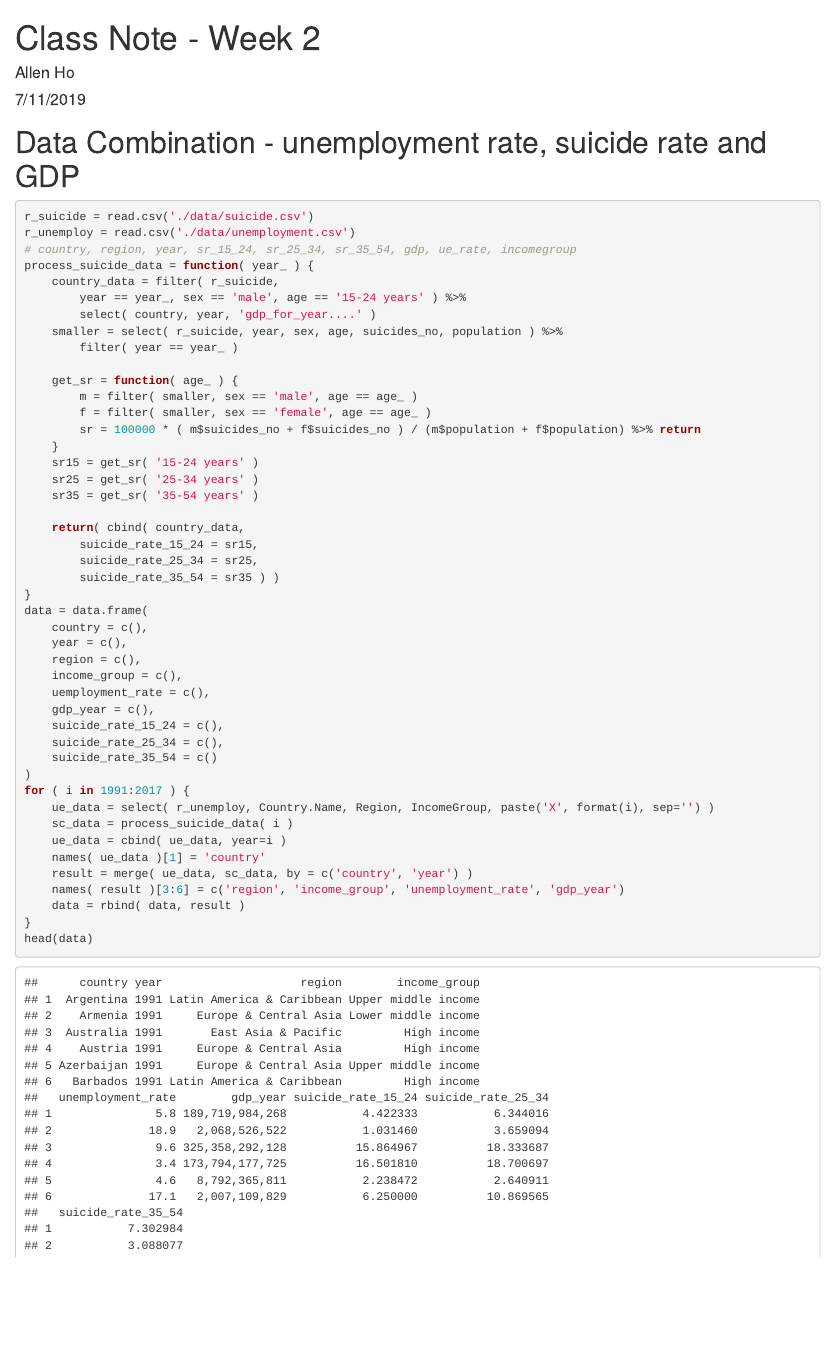
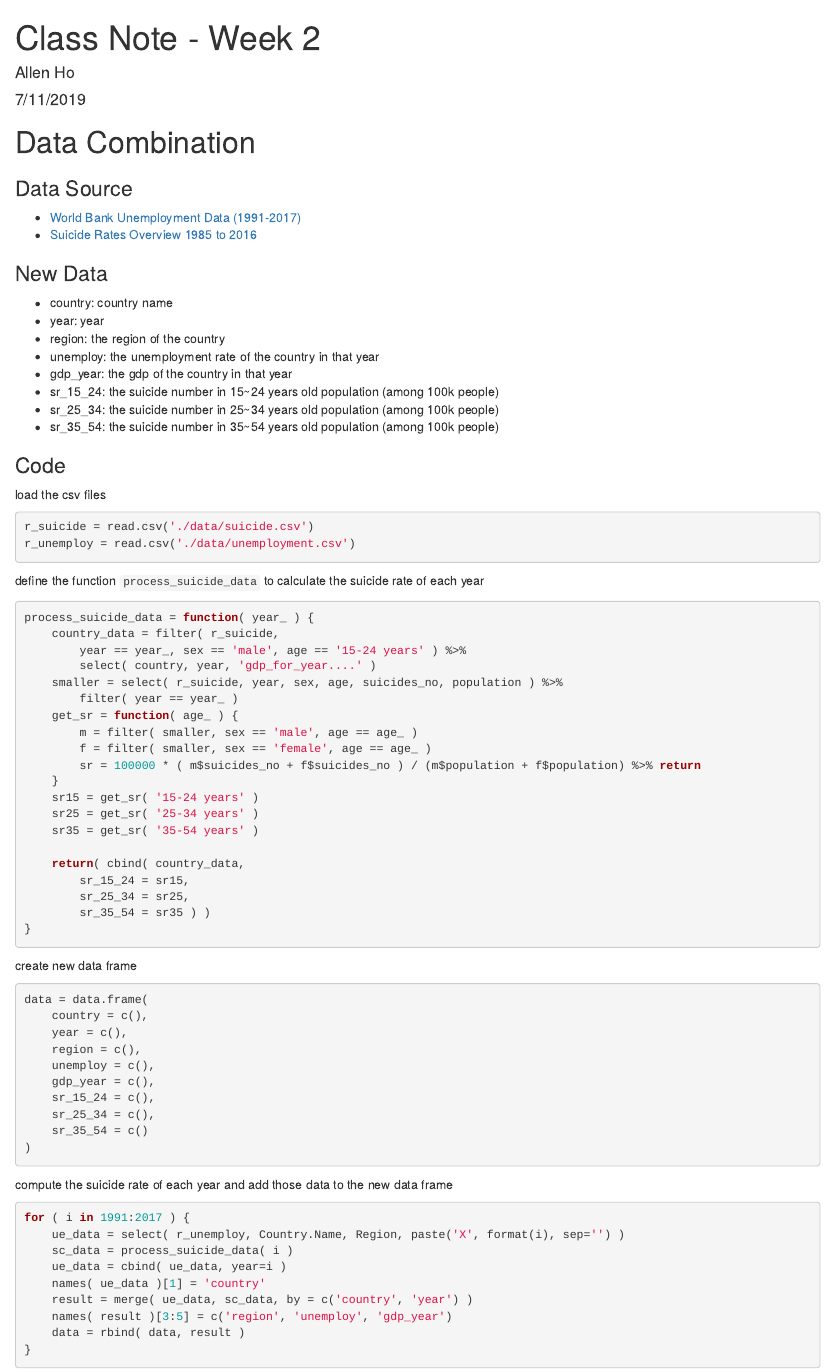
Before and after one commit to allen1236/data-science-programming, an R Markdown document (w2/w2_class.Rmd): the page in a window 1100 px wide, from its top. The pictures show the output file w2/w2_class.html that the author committed with the source, opened offline.

Commit message:
update the description

````diff
--- a/w2/w2_class.Rmd
+++ b/w2/w2_class.Rmd
@@ -13,10 +13,34 @@ setwd('~/Documents/DSP/Data_Science_Programming/w2/')
 
 # Data Combination
 
-```{r data combine}
+### Data Source
+
+- [World Bank Unemployment Data (1991-2017)](https://www.kaggle.com/uddipta/world-bank-unemployment-data-19912017/version/1 )
+- [Suicide Rates Overview 1985 to 2016](https://www.kaggle.com/russellyates88/suicide-rates-overview-1985-to-2016)
+
+### New Data
+
+- country: country name
+- year: year
+- region: the region of the country
+- unemploy: the unemployment rate of the country in that year
+- gdp_year: the gdp of the country in that year
+- sr_15_24: the suicide number in 15~24 years old population (among 100k people)
+- sr_25_34: the suicide number in 25~34 years old population (among 100k people)
+- sr_35_54: the suicide number in 35~54 years old population (among 100k people)
+
+### Code
+
+load the csv files
+
+```{r load data}
 r_suicide = read.csv('./data/suicide.csv')
 r_unemploy = read.csv('./data/unemployment.csv')
-# country, region, year, sr_15_24, sr_25_34, sr_35_54, gdp, ue_rate, incomegroup
+```
+
+define the function `process_suicide_data` to calculate the suicide rate of each year
+
+```{r}
 process_suicide_data = function( year_ ) {
     country_data = filter( r_suicide,
         year == year_, sex == 'male', age == '15-24 years' ) %>%
@@ -33,27 +57,34 @@ process_suicide_data = function( year_ ) {
     sr35 = get_sr( '35-54 years' )
 
     return( cbind( country_data,
-        suicide_rate_15_24 = sr15,
-        suicide_rate_25_34 = sr25,
-        suicide_rate_35_54 = sr35 ) )
+        sr_15_24 = sr15,
+        sr_25_34 = sr25,
+        sr_35_54 = sr35 ) )
 }
+```
+
+create new data frame
+
+```{r}
 data = data.frame(
     country = c(),
     year = c(),
     region = c(),
-    income_group = c(),
-    uemployment_rate = c(),
+    unemploy = c(),
     gdp_year = c(),
-    suicide_rate_15_24 = c(),
-    suicide_rate_25_34 = c(),
-    suicide_rate_35_54 = c()
+    sr_15_24 = c(),
+    sr_25_34 = c(),
+    sr_35_54 = c()
 )
+```
+compute the suicide rate of each year and add those data to the new data frame
+```{r}
 for ( i in 1991:2017 ) {
-    ue_data = select( r_unemploy, Country.Name, Region, IncomeGroup, paste('X', format(i), sep='') )
+    ue_data = select( r_unemploy, Country.Name, Region, paste('X', format(i), sep='') )
     sc_data = process_suicide_data( i )
     ue_data = cbind( ue_data, year=i )
     names( ue_data )[1] = 'country'
     result = merge( ue_data, sc_data, by = c('country', 'year') )
-    names( result )[3:6] = c('region', 'income_group', 'unemployment_rate', 'gdp_year')
+    names( result )[3:5] = c('region', 'unemploy', 'gdp_year')
     data = rbind( data, result )
 }
````
Also changed, not shown: w2/w2_class.html, w2/w2_class.Rmd (5 more changed lines).
